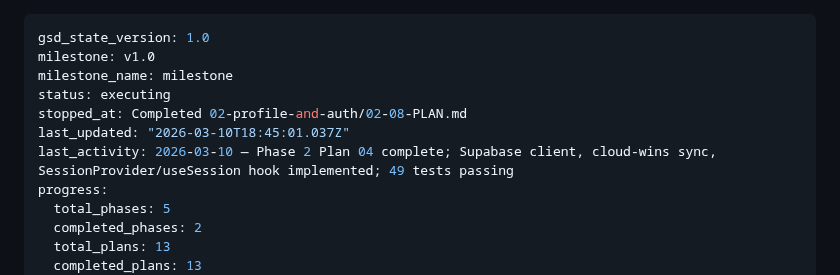
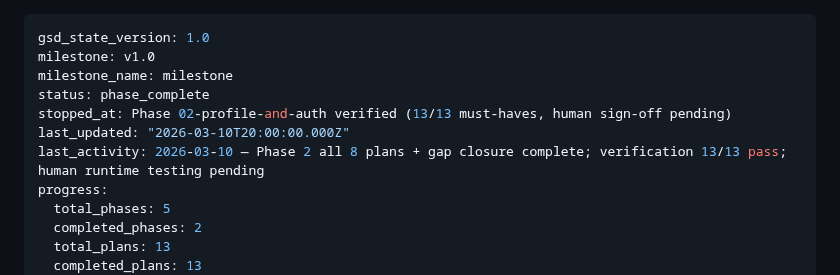
Before and after one commit to dogukartal/TheCook, a Markdown page: .planning/STATE.md, the part around the change. GitHub-like rendering.

Commit message:
docs(02): update state to phase_complete, refresh verification report
Co-Authored-By: Claude Sonnet 4.6 <noreply@anthropic.com>

```diff
--- a/.planning/STATE.md
+++ b/.planning/STATE.md
@@ -2,10 +2,10 @@
 gsd_state_version: 1.0
 milestone: v1.0
 milestone_name: milestone
-status: executing
-stopped_at: Completed 02-profile-and-auth/02-08-PLAN.md
-last_updated: "2026-03-10T18:45:01.037Z"
-last_activity: 2026-03-10 — Phase 2 Plan 04 complete; Supabase client, cloud-wins sync, SessionProvider/useSession hook implemented; 49 tests passing
+status: phase_complete
+stopped_at: Phase 02-profile-and-auth verified (13/13 must-haves, human sign-off pending)
+last_updated: "2026-03-10T20:00:00.000Z"
+last_activity: 2026-03-10 — Phase 2 all 8 plans + gap closure complete; verification 13/13 pass; human runtime testing pending
 progress:
   total_phases: 5
   completed_phases: 2
```
Also changed, not shown: 1 other file.
